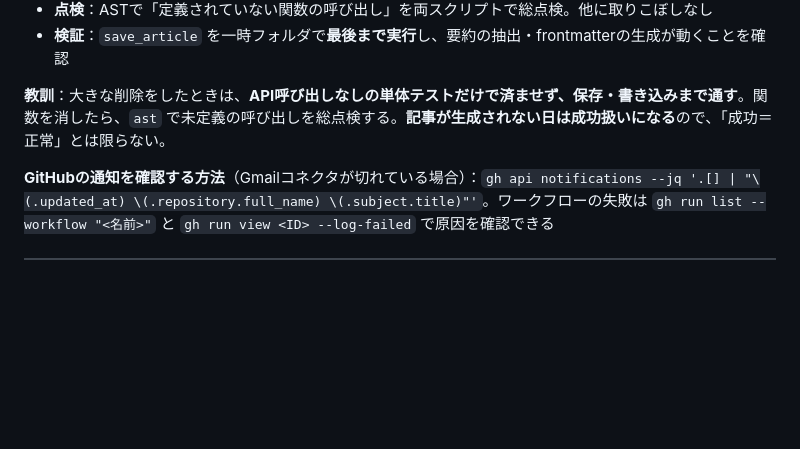
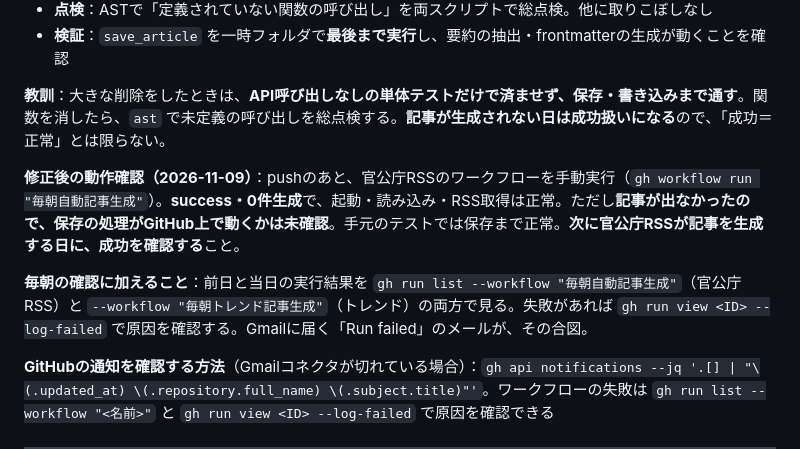
Before and after one commit to fp-hitorigoto/fp-hitorigoto, a Markdown page: docs/session_log_blog_note.md, the part around one of its changes. Rendered like a GitHub page; blank space fills up the shorter version.

```diff
--- a/docs/session_log_blog_note.md
+++ b/docs/session_log_blog_note.md
@@ -176,6 +176,10 @@ Claude in Chrome で note の編集画面を操作し、**下書き保存まで*
 - **検証**：`save_article` を一時フォルダで**最後まで実行**し、要約の抽出・frontmatterの生成が動くことを確認
 
 **教訓**：大きな削除をしたときは、**API呼び出しなしの単体テストだけで済ませず、保存・書き込みまで通す**。関数を消したら、`ast` で未定義の呼び出しを総点検する。**記事が生成されない日は成功扱いになる**ので、「成功＝正常」とは限らない。
+
+**修正後の動作確認（2026-11-09）**：pushのあと、官公庁RSSのワークフローを手動実行（`gh workflow run "毎朝自動記事生成"`）。**success・0件生成**で、起動・読み込み・RSS取得は正常。ただし**記事が出なかったので、保存の処理がGitHub上で動くかは未確認**。手元のテストでは保存まで正常。**次に官公庁RSSが記事を生成する日に、成功を確認する**こと。
+
+**毎朝の確認に加えること**：前日と当日の実行結果を `gh run list --workflow "毎朝自動記事生成"`（官公庁RSS）と `--workflow "毎朝トレンド記事生成"`（トレンド）の両方で見る。失敗があれば `gh run view <ID> --log-failed` で原因を確認する。Gmailに届く「Run failed」のメールが、その合図。
 
 **GitHubの通知を確認する方法**（Gmailコネクタが切れている場合）：`gh api notifications --jq '.[] | "\(.updated_at) \(.repository.full_name) \(.subject.title)"'`。ワークフローの失敗は `gh run list --workflow "<名前>"` と `gh run view <ID> --log-failed` で原因を確認できる
 
```
Also changed, not shown: other parts of docs/session_log_blog_note.md (+1 -1 lines).
